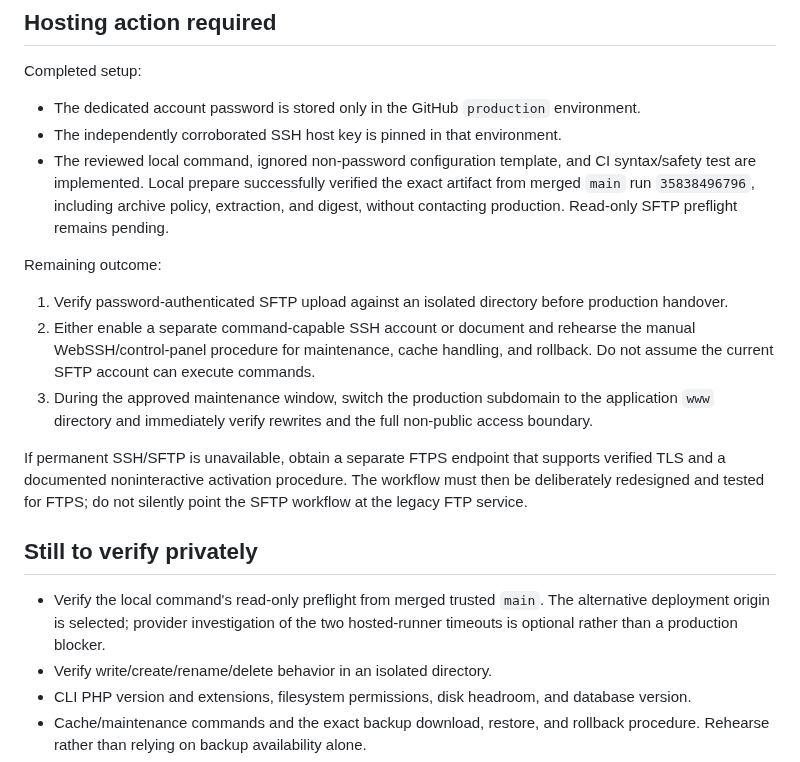
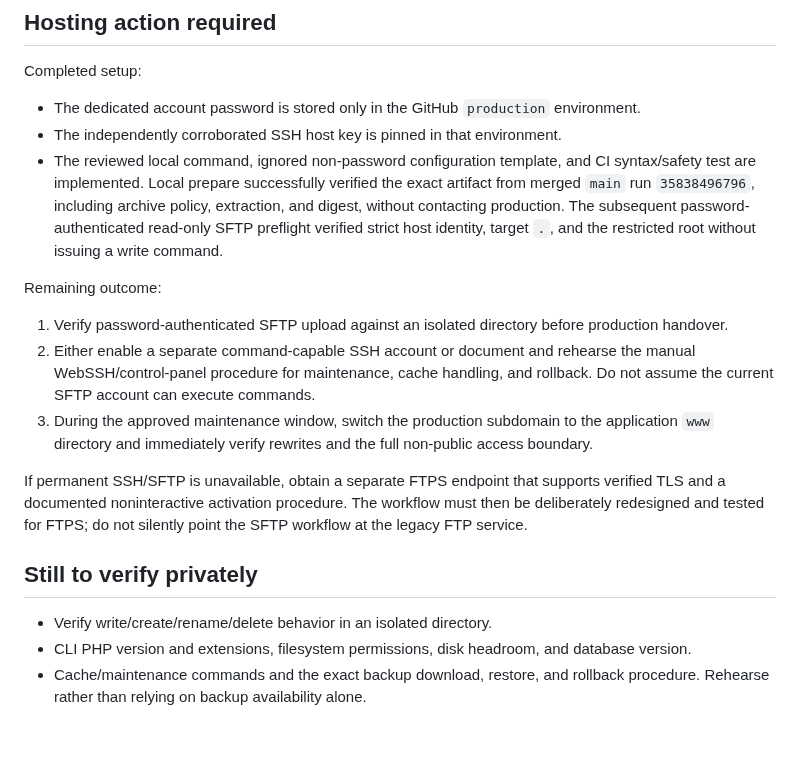
Before and after one commit to vrapa/smps, a Markdown page: docs/webglobe-capability-checklist.md, the part around the change. Drawn GitHub-style; blank space fills up the shorter version.

```diff
--- a/docs/webglobe-capability-checklist.md
+++ b/docs/webglobe-capability-checklist.md
@@ -91,8 +91,9 @@ Completed setup:
 - The reviewed local command, ignored non-password configuration template, and
   CI syntax/safety test are implemented. Local prepare successfully verified the
   exact artifact from merged `main` run `35838496796`, including archive policy,
-  extraction, and digest, without contacting production. Read-only SFTP preflight
-  remains pending.
+  extraction, and digest, without contacting production. The subsequent
+  password-authenticated read-only SFTP preflight verified strict host identity,
+  target `.`, and the restricted root without issuing a write command.
 
 Remaining outcome:
 
@@ -112,9 +113,6 @@ silently point the SFTP workflow at the legacy FTP service.
 
 ## Still to verify privately
 
-- Verify the local command's read-only preflight from merged trusted `main`. The
-  alternative deployment origin is selected; provider investigation of the two
-  hosted-runner timeouts is optional rather than a production blocker.
 - Verify write/create/rename/delete behavior in an isolated directory.
 - CLI PHP version and extensions, filesystem permissions, disk headroom, and
   database version.
```
Also changed, not shown: docs/completion-plan.md (+19 -13 lines), docs/deployment.md (+3 -2 lines).
